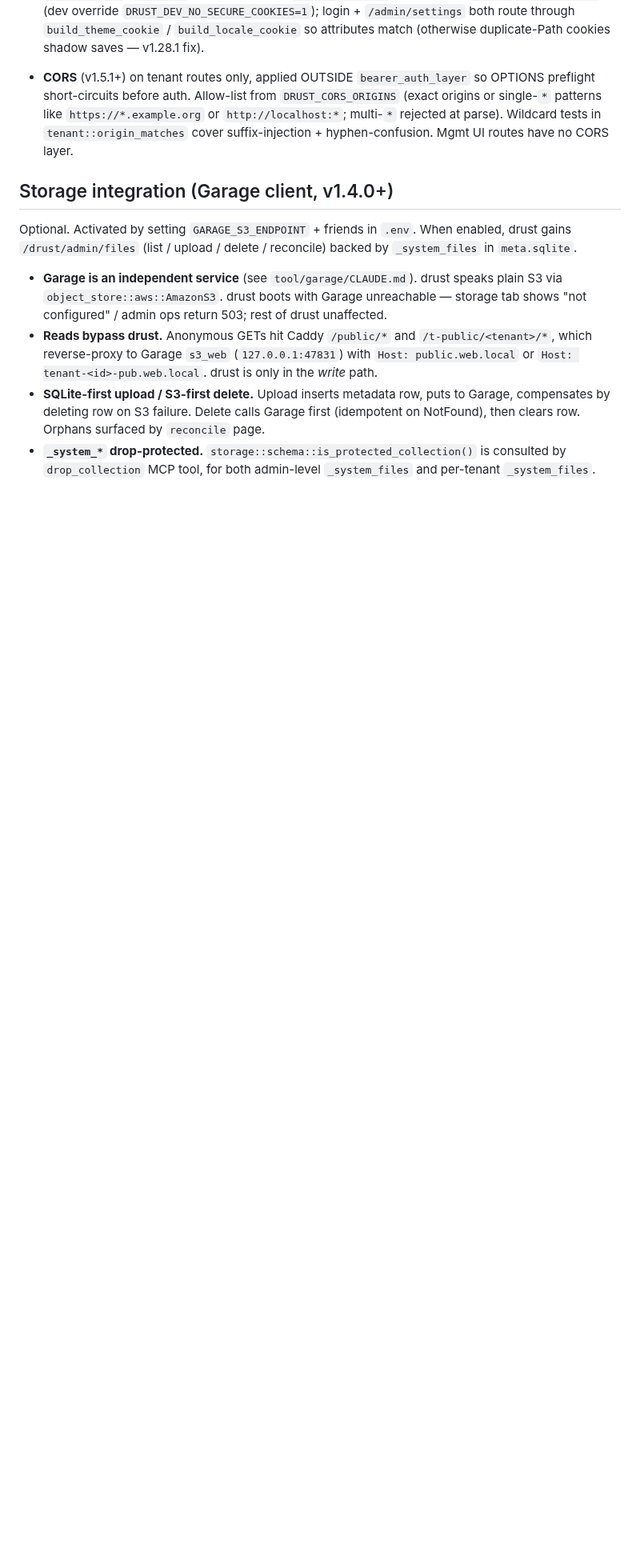
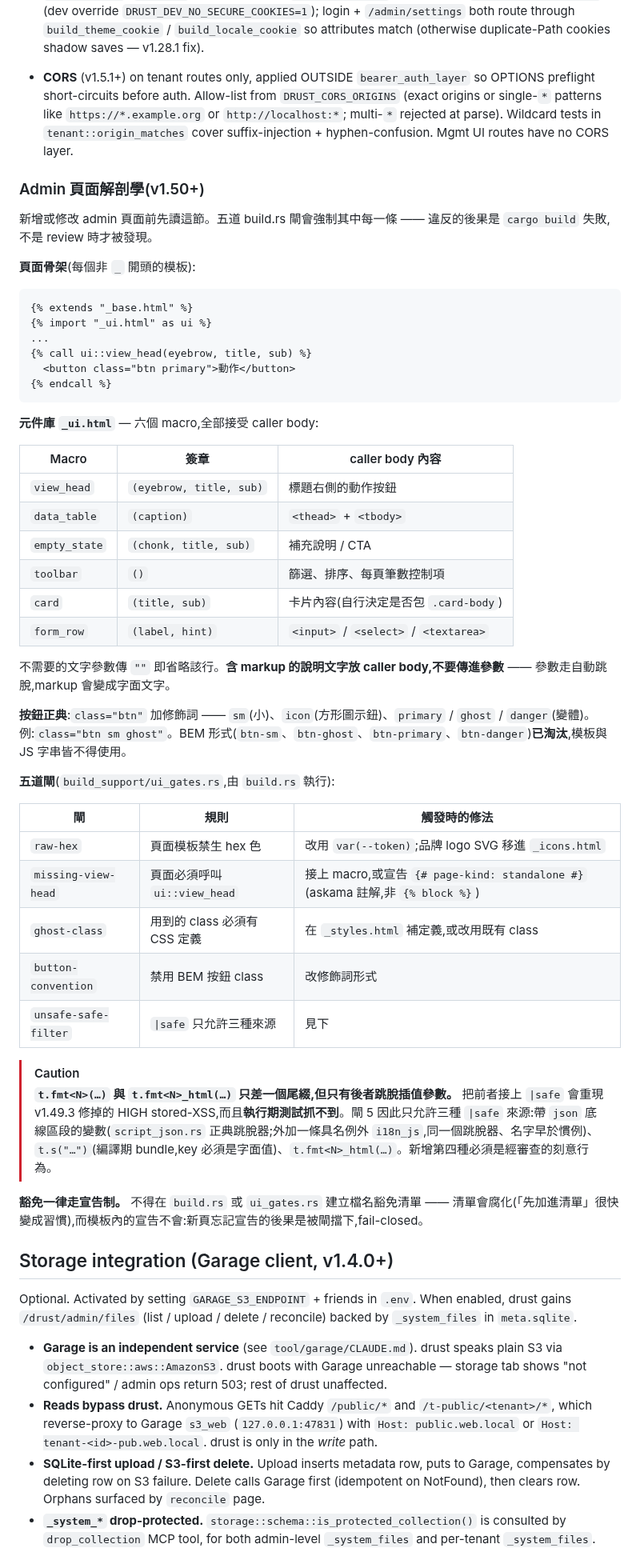
Before and after one commit to KaelLim/drust, a Markdown page: CLAUDE.md, the part around one of its changes. Shown at 80% size. GitHub-like rendering; blank space fills up the shorter version.

Commit message:
docs: add Admin page anatomy section to CLAUDE.md
The SoT an AI reads before building a new page: skeleton, the six
component macros, the canonical button form, and what each of the five
build gates means when it fires.

````diff
--- a/CLAUDE.md
+++ b/CLAUDE.md
@@ -121,6 +121,51 @@ Two pages (v1.5.1+): `/admin/tenants` (search-able list) and `/admin/tenants/{id
 - **Theming** (v1.23+, v1.25 hardened, v1.28.1 cookie unified): three themes `system` / `cozy-dark` / `soft-light`. `drust_theme` cookie + `admins.theme` DB column. `src/mgmt/theme.rs` + `src/mgmt/theme_layer.rs` registered TWICE — outer cookie-only layer covers unauthenticated routes (`/login`, OAuth callback); inner DB-aware layer inside `protected` (after `admin_session_layer`) reads `admins.theme` when cookie is absent. Both share one resolver via `ThemeLayerState.allow_db_fallback: bool`. Palettes in `themes/<code>.toml`, embedded via `include_str!`; `build.rs` enforces drift vs `EXPECTED_THEMES`. Cookie attrs `Path=/drust + Secure` (dev override `DRUST_DEV_NO_SECURE_COOKIES=1`); login + `/admin/settings` both route through `build_theme_cookie` / `build_locale_cookie` so attributes match (otherwise duplicate-Path cookies shadow saves — v1.28.1 fix).
 - **CORS** (v1.5.1+) on tenant routes only, applied OUTSIDE `bearer_auth_layer` so OPTIONS preflight short-circuits before auth. Allow-list from `DRUST_CORS_ORIGINS` (exact origins or single-`*` patterns like `https://*.example.org` or `http://localhost:*`; multi-`*` rejected at parse). Wildcard tests in `tenant::origin_matches` cover suffix-injection + hyphen-confusion. Mgmt UI routes have no CORS layer.
 
+### Admin 頁面解剖學(v1.50+)
+
+新增或修改 admin 頁面前先讀這節。五道 build.rs 閘會強制其中每一條 —— 違反的後果是 `cargo build` 失敗,不是 review 時才被發現。
+
+**頁面骨架**(每個非 `_` 開頭的模板):
+
+```jinja
+{% extends "_base.html" %}
+{% import "_ui.html" as ui %}
+...
+{% call ui::view_head(eyebrow, title, sub) %}
+  <button class="btn primary">動作</button>
+{% endcall %}
+```
+
+**元件庫 `_ui.html`** — 六個 macro,全部接受 caller body:
+
+| Macro | 簽章 | caller body 內容 |
+|---|---|---|
+| `view_head` | `(eyebrow, title, sub)` | 標題右側的動作按鈕 |
+| `data_table` | `(caption)` | `<thead>` + `<tbody>` |
+| `empty_state` | `(chonk, title, sub)` | 補充說明 / CTA |
+| `toolbar` | `()` | 篩選、排序、每頁筆數控制項 |
+| `card` | `(title, sub)` | 卡片內容(自行決定是否包 `.card-body`) |
+| `form_row` | `(label, hint)` | `<input>` / `<select>` / `<textarea>` |
+
+不需要的文字參數傳 `""` 即省略該行。**含 markup 的說明文字放 caller body,不要傳進參數** —— 參數走自動跳脫,markup 會變成字面文字。
+
+**按鈕正典**:`class="btn"` 加修飾詞 —— `sm`(小)、`icon`(方形圖示鈕)、`primary` / `ghost` / `danger`(變體)。例:`class="btn sm ghost"`。BEM 形式(`btn-sm`、`btn-ghost`、`btn-primary`、`btn-danger`)**已淘汰**,模板與 JS 字串皆不得使用。
+
+**五道閘**(`build_support/ui_gates.rs`,由 `build.rs` 執行):
+
+| 閘 | 規則 | 觸發時的修法 |
+|---|---|---|
+| `raw-hex` | 頁面模板禁生 hex 色 | 改用 `var(--token)`;品牌 logo SVG 移進 `_icons.html` |
+| `missing-view-head` | 頁面必須呼叫 `ui::view_head` | 接上 macro,或宣告 `{# page-kind: standalone #}`(askama 註解,非 `{% block %}`) |
+| `ghost-class` | 用到的 class 必須有 CSS 定義 | 在 `_styles.html` 補定義,或改用既有 class |
+| `button-convention` | 禁用 BEM 按鈕 class | 改修飾詞形式 |
+| `unsafe-safe-filter` | `\|safe` 只允許三種來源 | 見下 |
+
+> [!CAUTION]
+> **`t.fmt<N>(…)` 與 `t.fmt<N>_html(…)` 只差一個尾綴,但只有後者跳脫插值參數。** 把前者接上 `|safe` 會重現 v1.49.3 修掉的 HIGH stored-XSS,而且**執行期測試抓不到**。閘 5 因此只允許三種 `|safe` 來源:帶 `json` 底線區段的變數(`script_json.rs` 正典跳脫器;外加一條具名例外 `i18n_js`,同一個跳脫器、名字早於慣例)、`t.s("…")`(編譯期 bundle,key 必須是字面值)、`t.fmt<N>_html(…)`。新增第四種必須是經審查的刻意行為。
+
+**豁免一律走宣告制。** 不得在 `build.rs` 或 `ui_gates.rs` 建立檔名豁免清單 —— 清單會腐化(「先加進清單」很快變成習慣),而模板內的宣告不會:新頁忘記宣告的後果是被閘擋下,fail-closed。
+
 ## Storage integration (Garage client, v1.4.0+)
 
 Optional. Activated by setting `GARAGE_S3_ENDPOINT` + friends in `.env`. When enabled, drust gains `/drust/admin/files` (list / upload / delete / reconcile) backed by `_system_files` in `meta.sqlite`.
````
Also changed, not shown: other parts of CLAUDE.md (+1 -1 lines).
